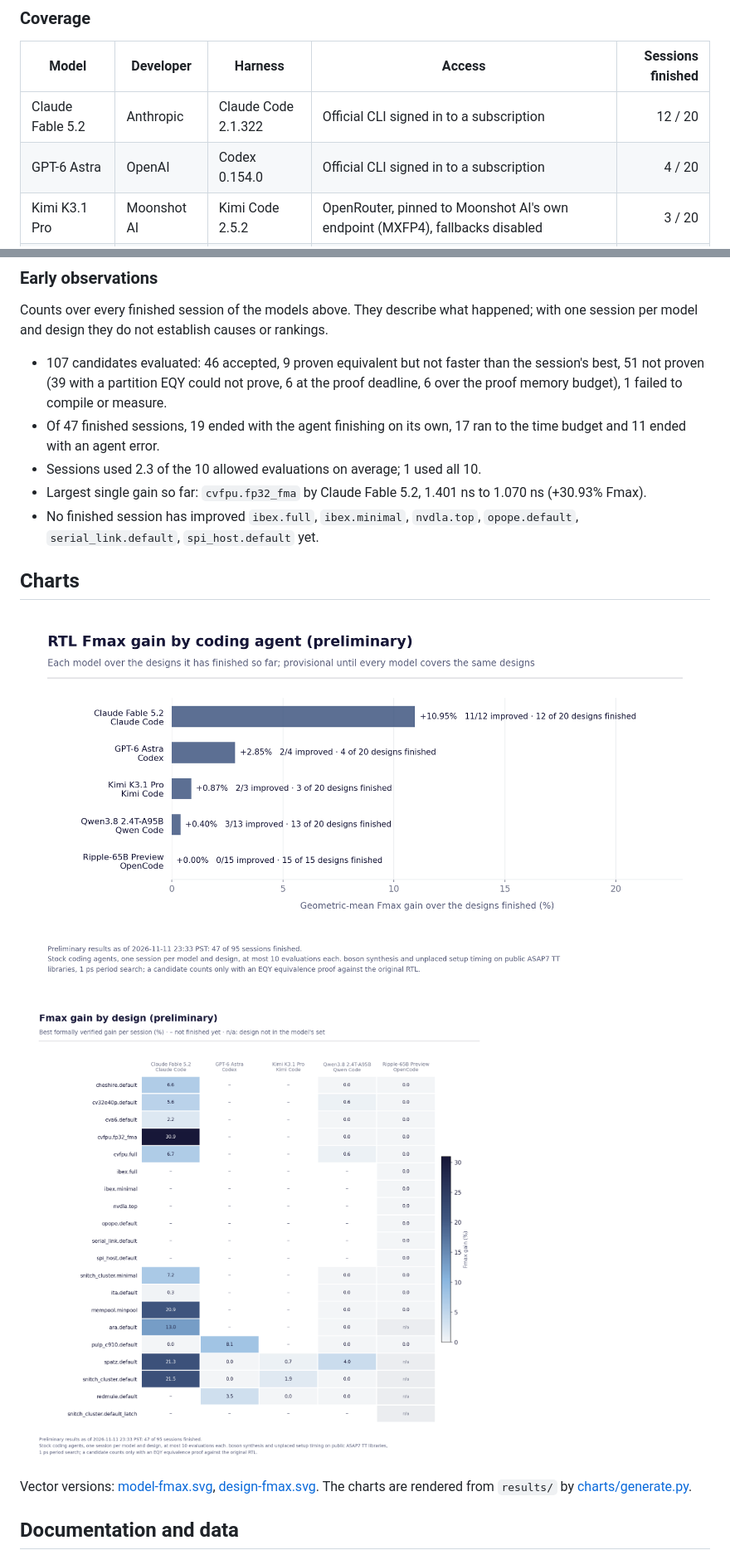
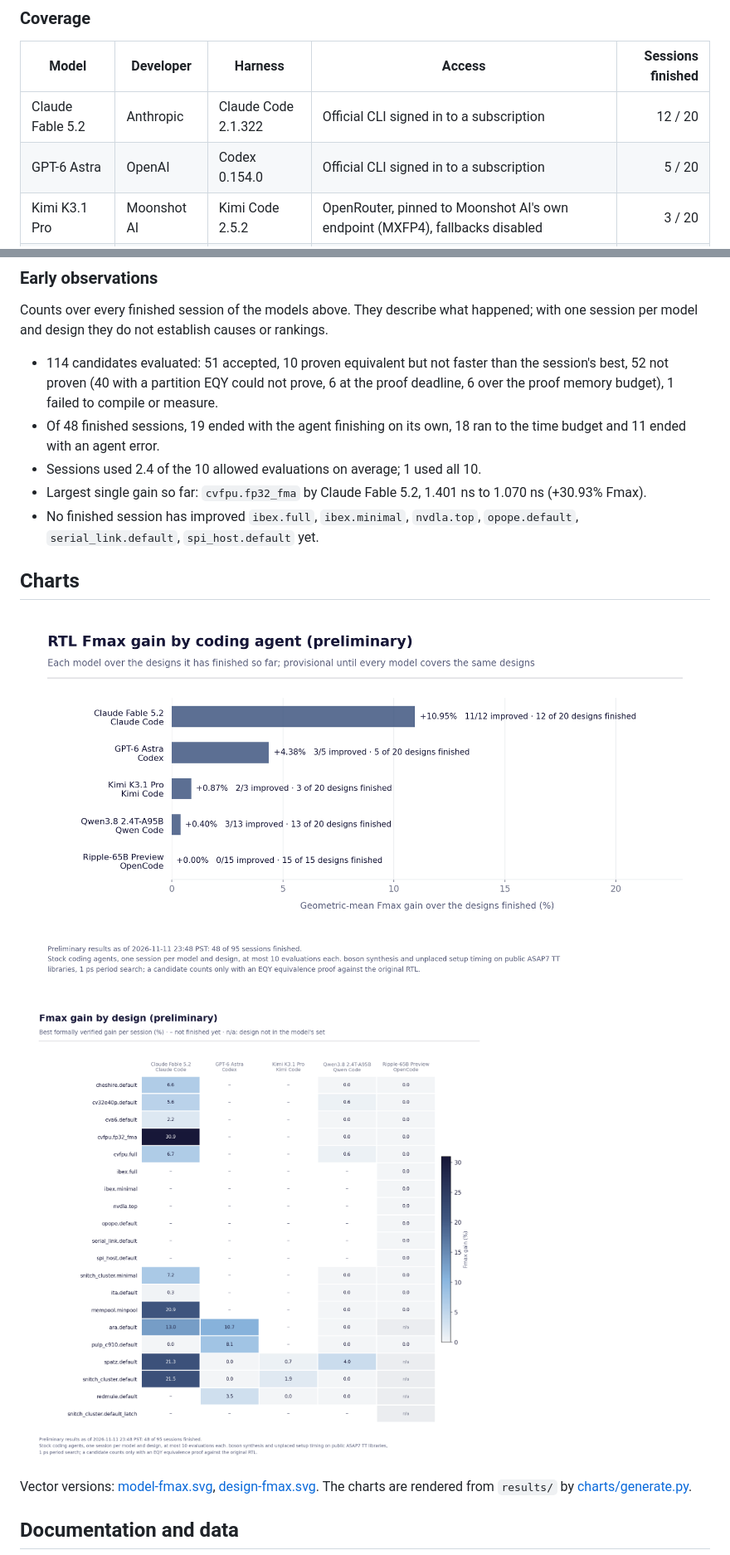
Before and after one commit to partcleda/rtl-fmax-agent-benchmark, a Markdown page: README.md, 2 parts joined by grey strips. Shown at 83% size. GitHub-like rendering; pictures changed too: charts/design-fmax.png, charts/model-fmax.png.

Commit message:
Refresh preliminary results: 48 of 95 sessions finished
Data as of 2026-11-11 23:48 PST.

Co-Authored-By: Claude Opus 5.5 <noreply@anthropic.com>

```diff
--- a/README.md
+++ b/README.md
@@ -28,7 +28,7 @@ accepted only when it is proven equivalent and faster than the session's best so
 | Model | Developer | Harness | Access | Sessions finished |
 |---|---|---|---|---:|
 | Claude Fable 5.2 | Anthropic | Claude Code 2.1.322 | Official CLI signed in to a subscription | 12 / 20 |
-| GPT-6 Astra | OpenAI | Codex 0.154.0 | Official CLI signed in to a subscription | 4 / 20 |
+| GPT-6 Astra | OpenAI | Codex 0.154.0 | Official CLI signed in to a subscription | 5 / 20 |
 | Kimi K3.1 Pro | Moonshot AI | Kimi Code 2.5.2 | OpenRouter, pinned to Moonshot AI's own endpoint (MXFP4), fallbacks disabled | 3 / 20 |
 | Qwen3.8 2.4T-A95B | Qwen (Alibaba) | Qwen Code 0.27.1 | OpenRouter, one pinned provider (SiliconFlow, FP8) | 13 / 20 |
 | Ripple-65B Preview | Ricursive AI | OpenCode 1.19.5 | Self-hosted (SGLang 0.5.19, BF16) for its first 15 designs; OpenRouter pinned to PrimeIntellect (BF16) for later sessions | 15 / 15 |
@@ -74,9 +74,9 @@ Fmax gain is the geometric mean of each finished session's Fmax ratio (baseline
 
 Counts over every finished session of the models above. They describe what happened; with one session per model and design they do not establish causes or rankings.
 
-- 107 candidates evaluated: 46 accepted, 9 proven equivalent but not faster than the session's best, 51 not proven (39 with a partition EQY could not prove, 6 at the proof deadline, 6 over the proof memory budget), 1 failed to compile or measure.
-- Of 47 finished sessions, 19 ended with the agent finishing on its own, 17 ran to the time budget and 11 ended with an agent error.
-- Sessions used 2.3 of the 10 allowed evaluations on average; 1 used all 10.
+- 114 candidates evaluated: 51 accepted, 10 proven equivalent but not faster than the session's best, 52 not proven (40 with a partition EQY could not prove, 6 at the proof deadline, 6 over the proof memory budget), 1 failed to compile or measure.
+- Of 48 finished sessions, 19 ended with the agent finishing on its own, 18 ran to the time budget and 11 ended with an agent error.
+- Sessions used 2.4 of the 10 allowed evaluations on average; 1 used all 10.
 - Largest single gain so far: `cvfpu.fp32_fma` by Claude Fable 5.2, 1.401 ns to 1.070 ns (+30.93% Fmax).
 - No finished session has improved `ibex.full`, `ibex.minimal`, `nvdla.top`, `opope.default`, `serial_link.default`, `spi_host.default` yet.
 <!-- results:end -->
```
Also changed, not shown: other parts of README.md (+3 -3 lines), 6 other files.
